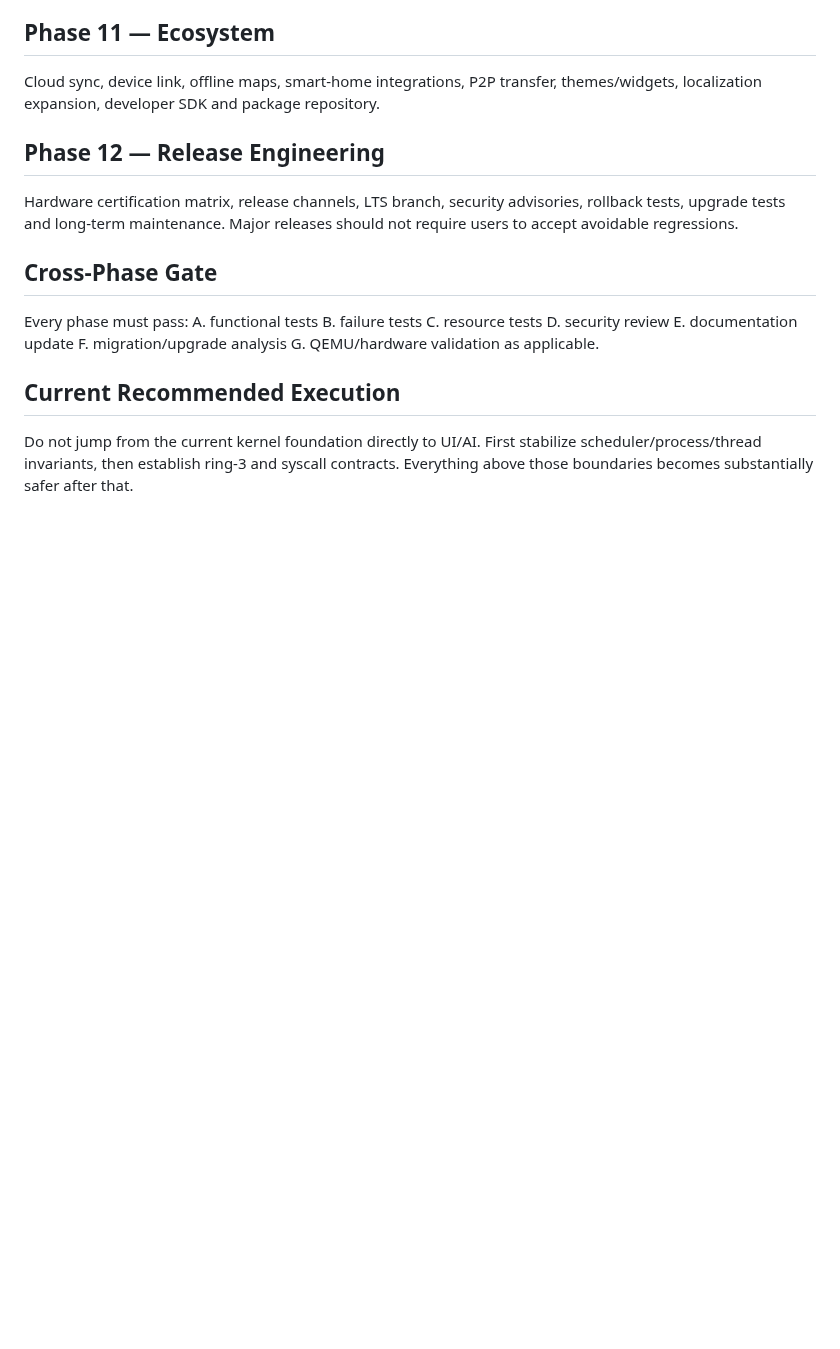
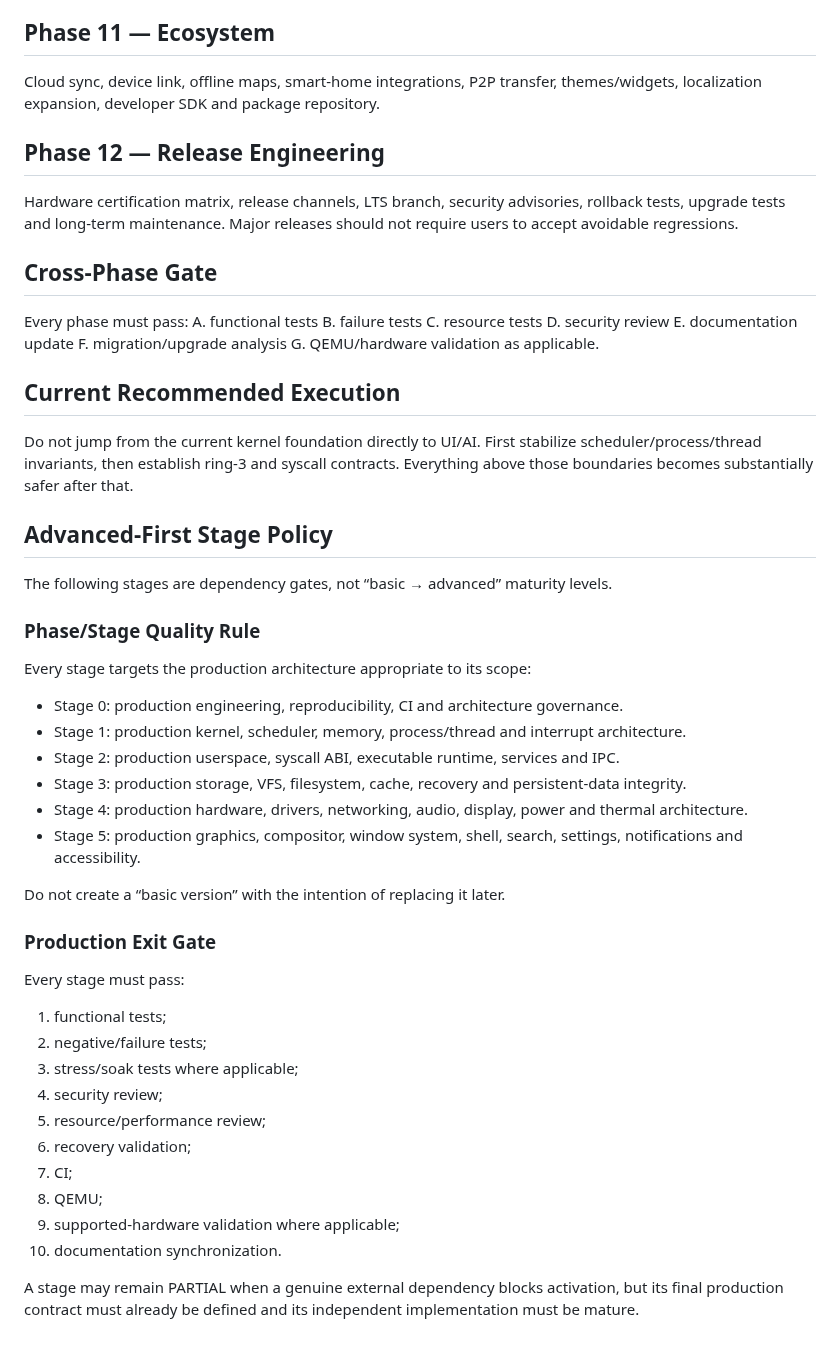
Before and after one commit to priyanshagrahari54-blip/zeroos, a Markdown page: docs/PHASES.md, the part around the change. Drawn GitHub-style; blank space fills up the shorter version.

Commit message:
docs: enforce advanced-first production maturity contract

```diff
--- a/docs/PHASES.md
+++ b/docs/PHASES.md
@@ -127,3 +127,37 @@ G. QEMU/hardware validation as applicable.
 ## Current Recommended Execution
 Do not jump from the current kernel foundation directly to UI/AI.
 First stabilize scheduler/process/thread invariants, then establish ring-3 and syscall contracts. Everything above those boundaries becomes substantially safer after that.
+
+
+## Advanced-First Stage Policy
+
+The following stages are dependency gates, not “basic → advanced” maturity levels.
+
+### Phase/Stage Quality Rule
+
+Every stage targets the production architecture appropriate to its scope:
+
+- Stage 0: production engineering, reproducibility, CI and architecture governance.
+- Stage 1: production kernel, scheduler, memory, process/thread and interrupt architecture.
+- Stage 2: production userspace, syscall ABI, executable runtime, services and IPC.
+- Stage 3: production storage, VFS, filesystem, cache, recovery and persistent-data integrity.
+- Stage 4: production hardware, drivers, networking, audio, display, power and thermal architecture.
+- Stage 5: production graphics, compositor, window system, shell, search, settings, notifications and accessibility.
+
+Do not create a “basic version” with the intention of replacing it later.
+
+### Production Exit Gate
+
+Every stage must pass:
+1. functional tests;
+2. negative/failure tests;
+3. stress/soak tests where applicable;
+4. security review;
+5. resource/performance review;
+6. recovery validation;
+7. CI;
+8. QEMU;
+9. supported-hardware validation where applicable;
+10. documentation synchronization.
+
+A stage may remain PARTIAL when a genuine external dependency blocks activation, but its final production contract must already be defined and its independent implementation must be mature.
```
